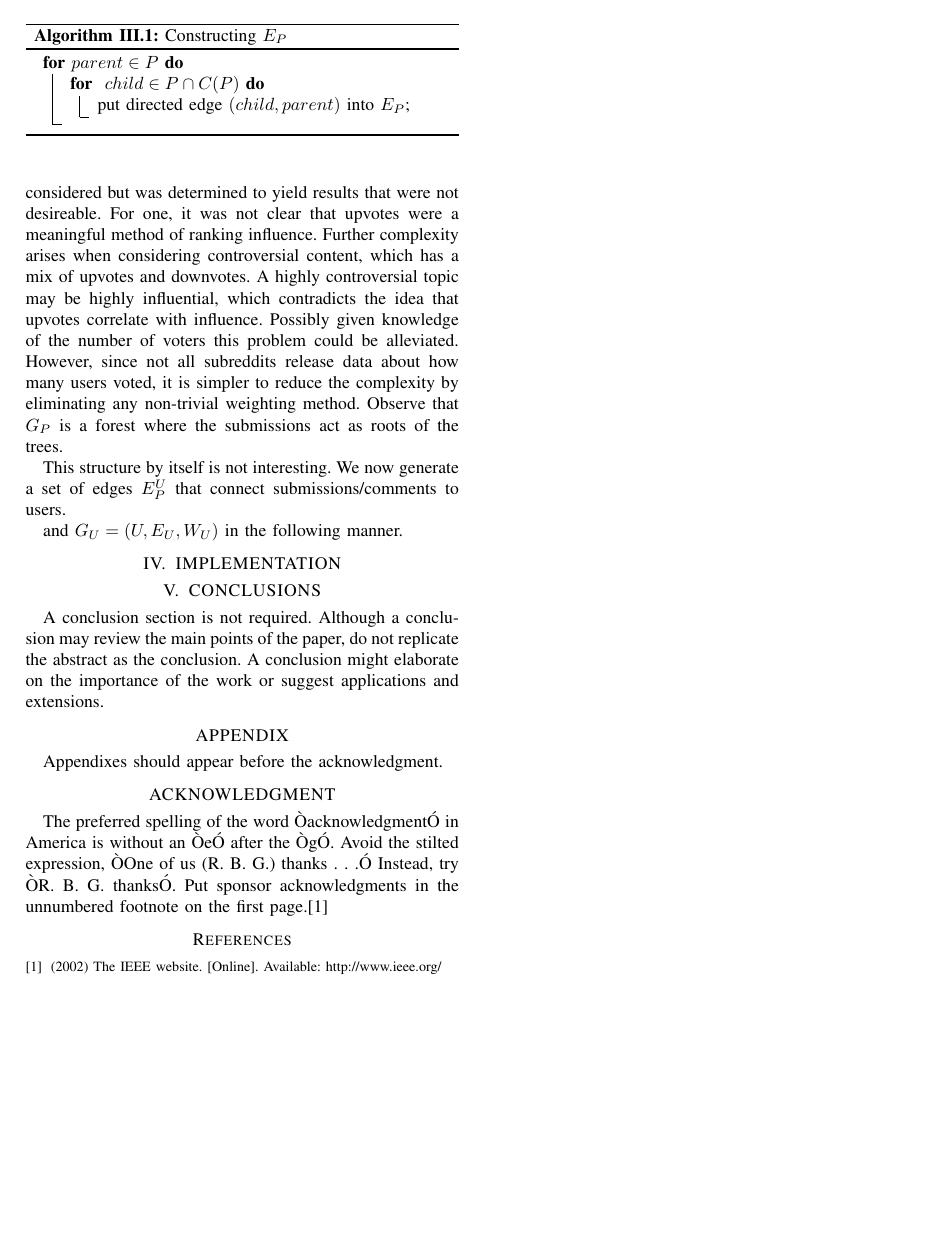
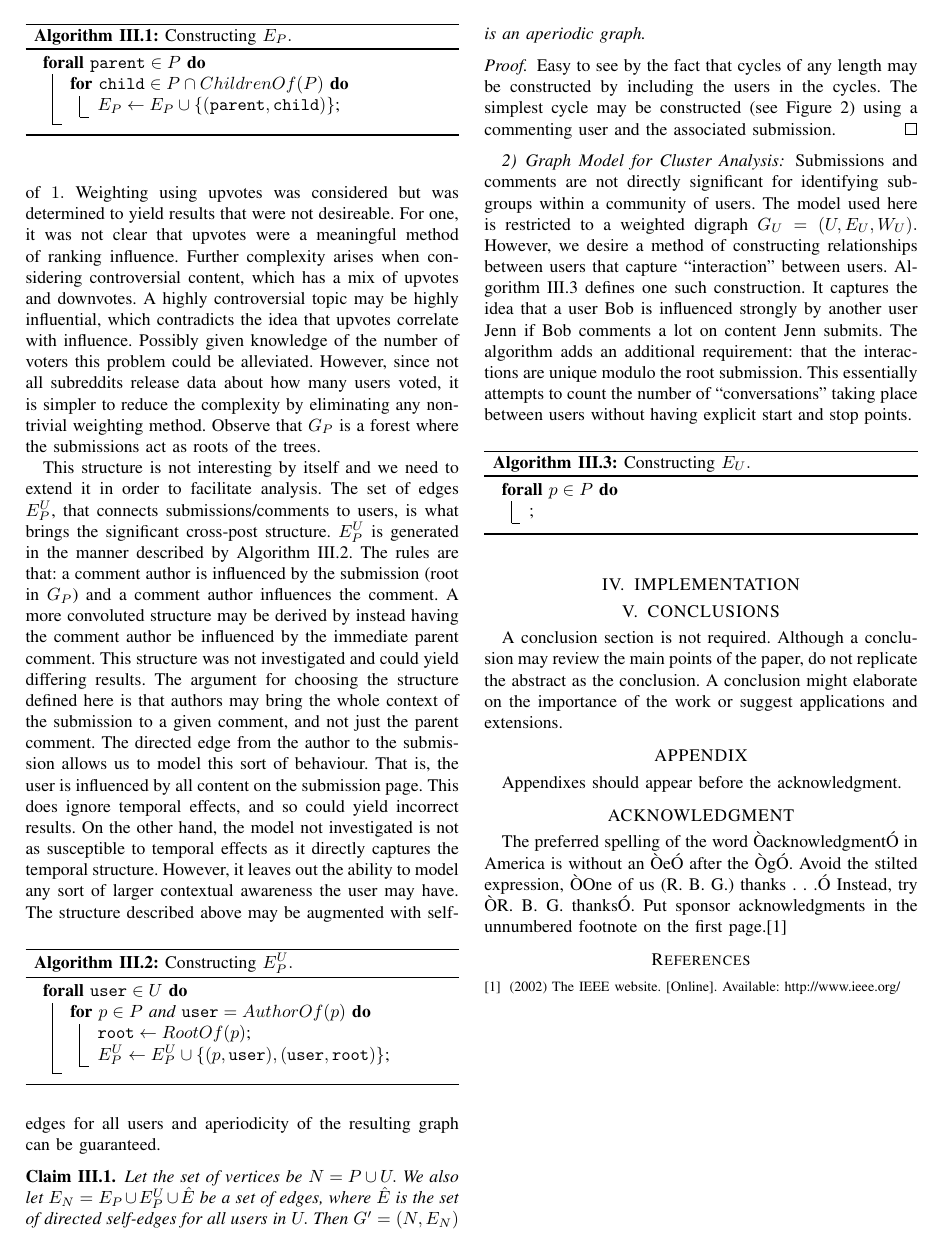
Before and after one commit to rollends/red-prism, a LaTeX paper (report/root.tex): page 2 of 2. Compiled offline with pdfLaTeX.

Commit message:
Added content about Graph construction. Almost complete section.

```diff
--- a/report/root.tex
+++ b/report/root.tex
@@ -30,13 +30,14 @@ On Detection of Influential Users and Content on Reddit*
     Department of Electrical and Computer Engineering,
     Faculty of Engineering,
     University of Waterloo,
-    {\tt\small rollen.dsouza@uwaterloo.ca}
+    \texttt{rollen.dsouza@uwaterloo.ca}
   }%
 }
 
 % STYLING
 \theoremstyle{plain}
 \newtheorem{assumption}{Assumption}[section]
+\newtheorem{claim}{Claim}[section]
 
 
 \tikzset{%
@@ -150,18 +153,44 @@ We model the influence model on a given subreddit as a connection between two gr
 Denote the set of users by \(U\) and the set of submissions and comments by \(P.\) We first define the existence of the digraph \(G_P=(P,E_P)\) that denotes the relationship between submissions and comments. \(E_P\) is constructed in the manner described in Algorithm~\ref{alg:ep}.
 \begin{algorithm}
-  \For{$parent \in P$}{
-    \For{ $child \in P \cap C(P)$ }{
-      put directed edge $(child, parent)$ into $E_P$\;
+  \ForAll{\(\mathtt{parent} \in P\)}{
+    \For{\(\mathtt{child} \in P \cap ChildrenOf(P)\)}{
+      \(E_P \gets E_P \cup \left\{ (\mathtt{parent}, \mathtt{child}) \right\} \)\;
     }
   }
-  \caption{Constructing \(E_P\)}
+  \caption{Constructing \(E_P.\)}
   \label{alg:ep}
 \end{algorithm}
 We give edges in \(E_P\) a universal weight of \(1.\) Weighting using upvotes was considered but was determined to yield results that were not desireable. For one, it was not clear that upvotes were a meaningful method of ranking influence. Further complexity arises when considering controversial content, which has a mix of upvotes and downvotes. A highly controversial topic may be highly influential, which contradicts the idea that upvotes correlate with influence. Possibly given knowledge of the number of voters this problem could be alleviated. However, since not all subreddits release data about how many users voted, it is simpler to reduce the complexity by eliminating any non-trivial weighting method. Observe that \(G_P\) is a forest where the submissions act as roots of the trees.
 
-This structure by itself is not interesting. We now generate a set of edges \(E_P^U\) that connect submissions/comments to users.
+This structure is not interesting by itself and we need to extend it in order to facilitate analysis. The set of edges \(E_P^U\), that connects submissions/comments to users, is what brings the significant cross-post structure. \(E_P^U\) is generated in the manner described by Algorithm~\ref{alg:epu}. The rules are that: a comment author is influenced by the submission (root in \(G_P\)) and a comment author influences the comment. A more convoluted structure may be derived by instead having the comment author be influenced by the immediate parent comment. This structure was not investigated and could yield differing results. The argument for choosing the structure defined here is that authors may bring the whole context of the submission to a given comment, and not just the parent comment. The directed edge from the author to the submission allows us to model this sort of behaviour. That is, the user is influenced by all content on the submission page. This does ignore temporal effects, and so could yield incorrect results. On the other hand, the model not investigated is not as susceptible to temporal effects as it directly captures the temporal structure. However, it leaves out the ability to model any sort of larger contextual awareness the user may have.
+\begin{algorithm}
+  \ForAll{\(\mathtt{user} \in U\)}{
+    \For{\(p \in P\) and \(\mathtt{user} = AuthorOf(p)\)}{
+      \(\mathtt{root} \gets RootOf(p)\)\;
+      \(E_P^U \gets E_P^U \cup \left\{ (p, \mathtt{user}), (\mathtt{user}, \mathtt{root}) \right\}\)\;
+    }
+  }
+  \caption{Constructing \(E_P^U.\)}
+  \label{alg:epu}
+\end{algorithm}
+The structure described above may be augmented with self-edges for all users and aperiodicity of the resulting graph can be guaranteed.
+\begin{claim}
+  Let the set of vertices be \(N = P \cup U.\) We also let \(E_N = E_P \cup E_P^U \cup \hat{E}\) be a set of edges, where \(\hat{E}\) is the set of directed self-edges for all users in \(U.\) Then \(G' = (N, E_N)\) is an aperiodic graph.
+  \label{claim:g1:aperiodic}
+\end{claim}
+\begin{proof}
+  Easy to see by the fact that cycles of any length may be constructed by including the users in the cycles. The simplest cycle may be constructed (see Figure~\ref{fig:model:hypergraph}) using a commenting user and the associated submission.
+\end{proof}
 
-and \(G_U=(U,E_U,W_U)\) in the following manner.
+\subsubsection{Graph Model for Cluster Analysis}
+Submissions and comments are not directly significant for identifying subgroups within a community of users. The model used here is restricted to a weighted digraph \(G_U = (U, E_U, W_U).\) However, we desire a method of constructing relationships between users that capture ``interaction'' between users. Algorithm~\ref{alg:eu} defines one such construction. It captures the idea that a user Bob is influenced strongly by another user Jenn if Bob comments a lot on content Jenn submits. The algorithm adds an additional requirement: that the interactions are unique modulo the root submission. This essentially attempts to count the number of ``conversations'' taking place between users without having explicit start and stop points.
+\begin{algorithm}
+  \ForAll{\(p \in P\)}{
+\;
+  }
+  \caption{Constructing \(E_U.\)}
+  \label{alg:eu}
+\end{algorithm}
 
 \section{IMPLEMENTATION}
 
```
Also changed, not shown: report/report.pdf (added), report/root.tex (2 more changed lines).
